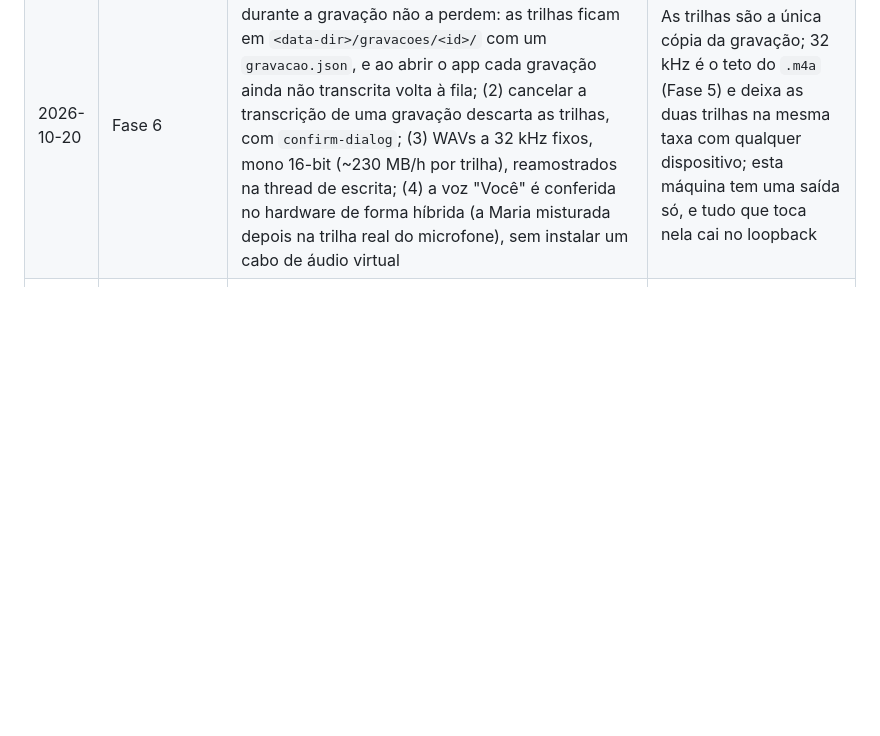
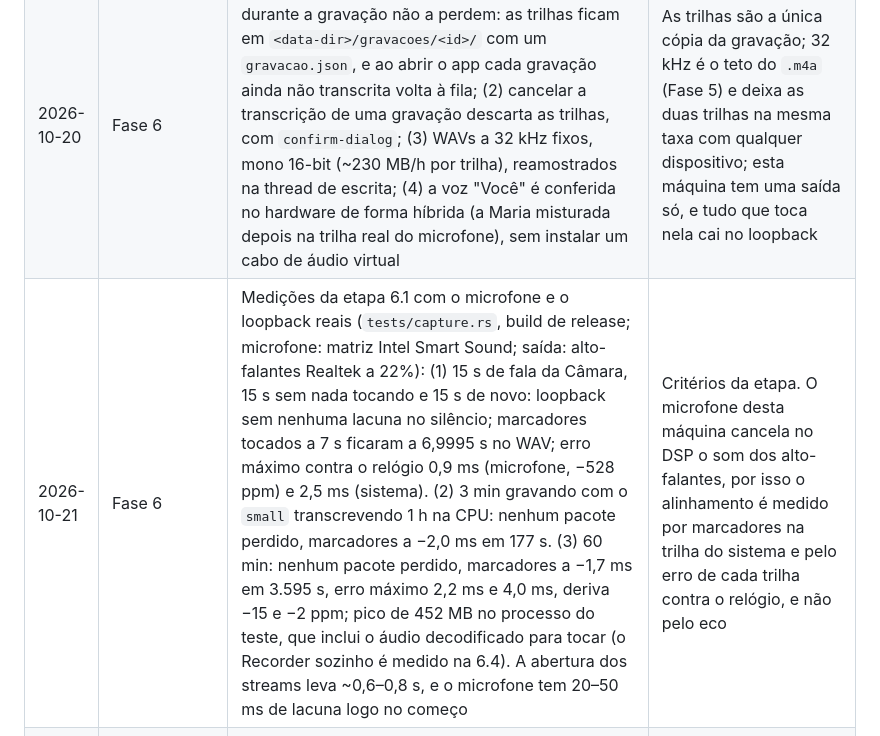
Before and after one commit to filipimr/scriba, a Markdown page: ROADMAP.md, the part around the change. GitHub-like rendering; blank space fills up the shorter version.

Commit message:
roadmap: medições da etapa 6.1 no hardware (inclusive 1 h)
Co-Authored-By: Claude Opus 5.5 <noreply@anthropic.com>

```diff
--- a/ROADMAP.md
+++ b/ROADMAP.md
@@ -605,6 +605,7 @@ Objetivo: o `scriba.exe` final roda em qualquer Windows sem instalar nada e se c
 | 2026-10-20 | Fase 5 | Celular, conferido sem aparelho: o `.m4a` de 1 h é AAC-LC mono a 32 kHz em MPEG-4 com a marca `M4A ` (compatíveis `isom`/`iso2`), `moov` antes do `mdat` e edit list do atraso do AAC, o formato que Android e iOS tocam. O `<audio>` do Edge, que não usa o FFmpeg do Scriba, dá 3.600,02 s, toca o começo e toca o fim até o `ended`; `canPlayType("audio/mp4; codecs=mp4a.40.2")` = "probably". O teste num aparelho fica para a primeira versão de uso | O mantenedor só testa à mão na primeira versão de uso; até lá, os itens que dependeriam dele são conferidos com o melhor substituto possível |
 | 2026-10-20 | Fase 6 | A fase é dividida em quatro etapas, cada uma com o próprio PR: 6.1 captura e `Recorder`, 6.2 job de gravação e transcrição rotulada, 6.3 UI e rotas, 6.4 "Pronto quando" e fechamento | Fase maior que a 5; o motor de captura é medido no hardware antes de entrar no app |
 | 2026-10-20 | Fase 6 | Decisões do mantenedor: (1) Ctrl+C ou crash durante a gravação não a perdem: as trilhas ficam em `<data-dir>/gravacoes/<id>/` com um `gravacao.json`, e ao abrir o app cada gravação ainda não transcrita volta à fila; (2) cancelar a transcrição de uma gravação descarta as trilhas, com `confirm-dialog`; (3) WAVs a 32 kHz fixos, mono 16-bit (~230 MB/h por trilha), reamostrados na thread de escrita; (4) a voz "Você" é conferida no hardware de forma híbrida (a Maria misturada depois na trilha real do microfone), sem instalar um cabo de áudio virtual | As trilhas são a única cópia da gravação; 32 kHz é o teto do `.m4a` (Fase 5) e deixa as duas trilhas na mesma taxa com qualquer dispositivo; esta máquina tem uma saída só, e tudo que toca nela cai no loopback |
+| 2026-10-21 | Fase 6 | Medições da etapa 6.1 com o microfone e o loopback reais (`tests/capture.rs`, build de release; microfone: matriz Intel Smart Sound; saída: alto-falantes Realtek a 22%): (1) 15 s de fala da Câmara, 15 s sem nada tocando e 15 s de novo: loopback sem nenhuma lacuna no silêncio; marcadores tocados a 7 s ficaram a 6,9995 s no WAV; erro máximo contra o relógio 0,9 ms (microfone, −528 ppm) e 2,5 ms (sistema). (2) 3 min gravando com o `small` transcrevendo 1 h na CPU: nenhum pacote perdido, marcadores a −2,0 ms em 177 s. (3) 60 min: nenhum pacote perdido, marcadores a −1,7 ms em 3.595 s, erro máximo 2,2 ms e 4,0 ms, deriva −15 e −2 ppm; pico de 452 MB no processo do teste, que inclui o áudio decodificado para tocar (o Recorder sozinho é medido na 6.4). A abertura dos streams leva ~0,6–0,8 s, e o microfone tem 20–50 ms de lacuna logo no começo | Critérios da etapa. O microfone desta máquina cancela no DSP o som dos alto-falantes, por isso o alinhamento é medido por marcadores na trilha do sistema e pelo erro de cada trilha contra o relógio, e não pelo eco |
 | 2026-10-21 | Fase 6 | Suspensão do computador durante a gravação: enquanto grava, a thread de escrita pede ao Windows para não suspender por inatividade (`SetThreadExecutionState` com `ES_SYSTEM_REQUIRED`); se ele suspender mesmo assim (tampa fechada no intervalo, Modern Standby com a tela apagada), a gravação segue ao acordar, na mesma gravação: uma lacuna de mais de 30 s numa trilha tira o tempo suspenso do relógio das duas juntas (as marcações de tempo seguem corridas, e o status avisa a pausa), e um timestamp mais de 1 s no futuro (um dispositivo que voltou com o relógio errado) reancora só a trilha dele. Um intervalo da reunião com o computador ligado não dispara nada: os pacotes continuam chegando, silenciosos | Decisão do mantenedor (continuar em vez de encerrar, para uma reunião com intervalo). Na 1ª tentativa da gravação de 1 h, o notebook entrou em Modern Standby várias vezes durante a noite: o teste durou 10 h, o alinhamento preencheu 9,3 h de silêncio e o microfone voltou de uma suspensão com um timestamp 8,9 h à frente |
 | 2026-10-20 | Fase 6 | O `src/capture/wasapi.rs` (o `CpalSource`) sai do cálculo de cobertura do CI, como os spikes | Só roda com placa de som, que o runner não tem; a suíte local de hardware (`tests/capture.rs`) o exercita. Com ele, a cobertura cairia de ~91,9% para 89,4%, abaixo do piso de 90% |
 | 2026-10-20 | Fase 6 | Alinhamento pelo timestamp de captura de cada pacote (o QPC do 1º frame, o mesmo relógio nas duas trilhas): lacuna acima de 20 ms vira silêncio, deriva entre 2 e 20 ms é corrigida aos poucos pelo `swr_set_compensation`, pacote adiantado acima de 20 ms perde o começo; meta de ±10 ms entre as trilhas. Medidores por SSE (`GET /api/record/levels`); sem abas no header; eco removido por sobreposição (±1 s) e ≥ 60% das palavras em ordem (LCS); `.txt` de gravação com `Gravação:` no cabeçalho e `Você:`/`Outros:` depois do tempo, lidos só nesse caso | Plano da fase |
```
